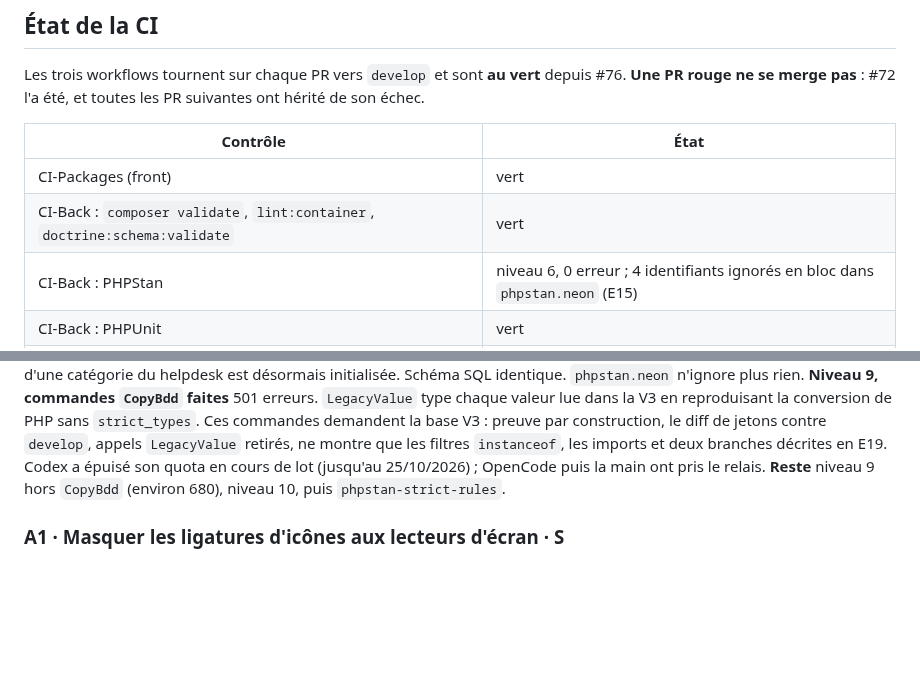
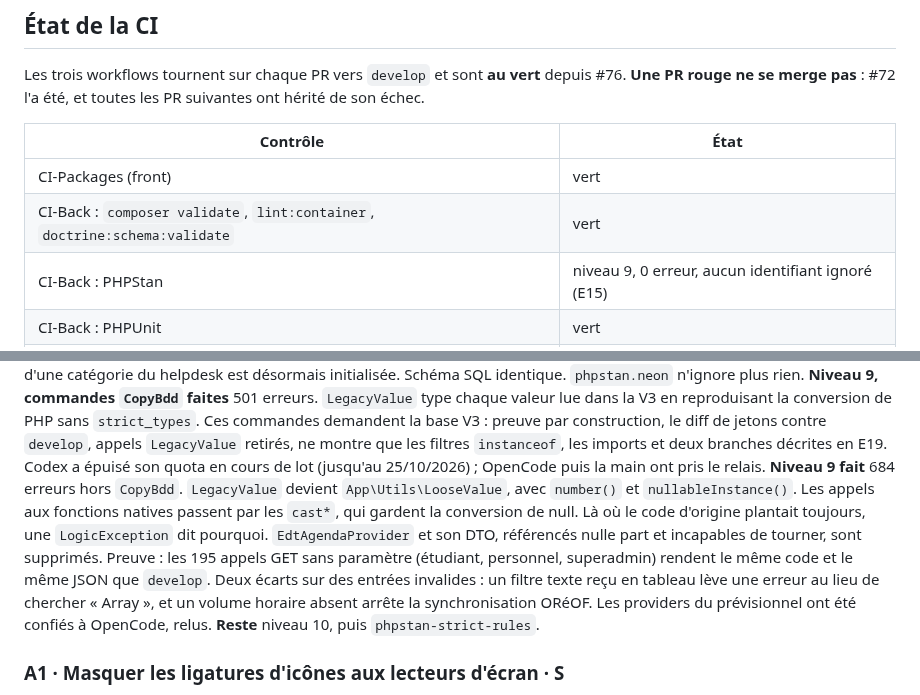
Before and after one commit to Dannebicque/wra505D_agence-2, a Markdown page: docs/03-backlog.md, 2 parts joined by grey strips. GitHub-like rendering; blank space fills up the shorter version.

Commit message:
docs(backlog): record PHPStan level 9 on the whole back
Co-Authored-By: Claude Opus 5.5 <noreply@anthropic.com>

```diff
--- a/docs/03-backlog.md
+++ b/docs/03-backlog.md
@@ -32,7 +32,7 @@ Les trois workflows tournent sur chaque PR vers `develop` et sont **au vert** de
 |---|---|
 | CI-Packages (front) | vert |
 | CI-Back : `composer validate`, `lint:container`, `doctrine:schema:validate` | vert |
-| CI-Back : PHPStan | niveau 6, 0 erreur ; 4 identifiants ignorés en bloc dans `phpstan.neon` (E15) |
+| CI-Back : PHPStan | niveau 9, 0 erreur, aucun identifiant ignoré (E15) |
 | CI-Back : PHPUnit | vert |
 | CI-Back : style PSR-12 de tout le code PHP (`make cs`, dans `make check`) | vert, depuis E9 |
 | CI-Cypress : 9 fichiers, 33 tests, sur une base de fixtures neuve et un Vite froid | vert |
@@ -342,7 +342,15 @@ la V3 en reproduisant la conversion de PHP sans `strict_types`. Ces commandes de
 preuve par construction, le diff de jetons contre `develop`, appels `LegacyValue` retirés, ne
 montre que les filtres `instanceof`, les imports et deux branches décrites en E19. Codex a épuisé
 son quota en cours de lot (jusqu'au 25/10/2026) ; OpenCode puis la main ont pris le relais.
-**Reste** niveau 9 hors `CopyBdd` (environ 680), niveau 10, puis `phpstan-strict-rules`.
+**Niveau 9 fait** 684 erreurs hors `CopyBdd`. `LegacyValue` devient `App\Utils\LooseValue`,
+avec `number()` et `nullableInstance()`. Les appels aux fonctions natives passent par les `cast*`,
+qui gardent la conversion de null. Là où le code d'origine plantait toujours, une `LogicException`
+dit pourquoi. `EdtAgendaProvider` et son DTO, référencés nulle part et incapables de tourner, sont
+supprimés. Preuve : les 195 appels GET sans paramètre (étudiant, personnel, superadmin) rendent
+le même code et le même JSON que `develop`. Deux écarts sur des entrées invalides : un filtre
+texte reçu en tableau lève une erreur au lieu de chercher « Array », et un volume horaire absent
+arrête la synchronisation ORéOF. Les providers du prévisionnel ont été confiés à OpenCode, relus.
+**Reste** niveau 10, puis `phpstan-strict-rules`.
 ### A1 · Masquer les ligatures d'icônes aux lecteurs d'écran · S
 **Obsolète** corrigé : plus aucune ligature n'est lue (A11Y-1, audit 05). La suite est A10.
 **Pourquoi** A11Y-1. Les libellés de navigation contiennent la ligature de l'icône, non masquée.
```
